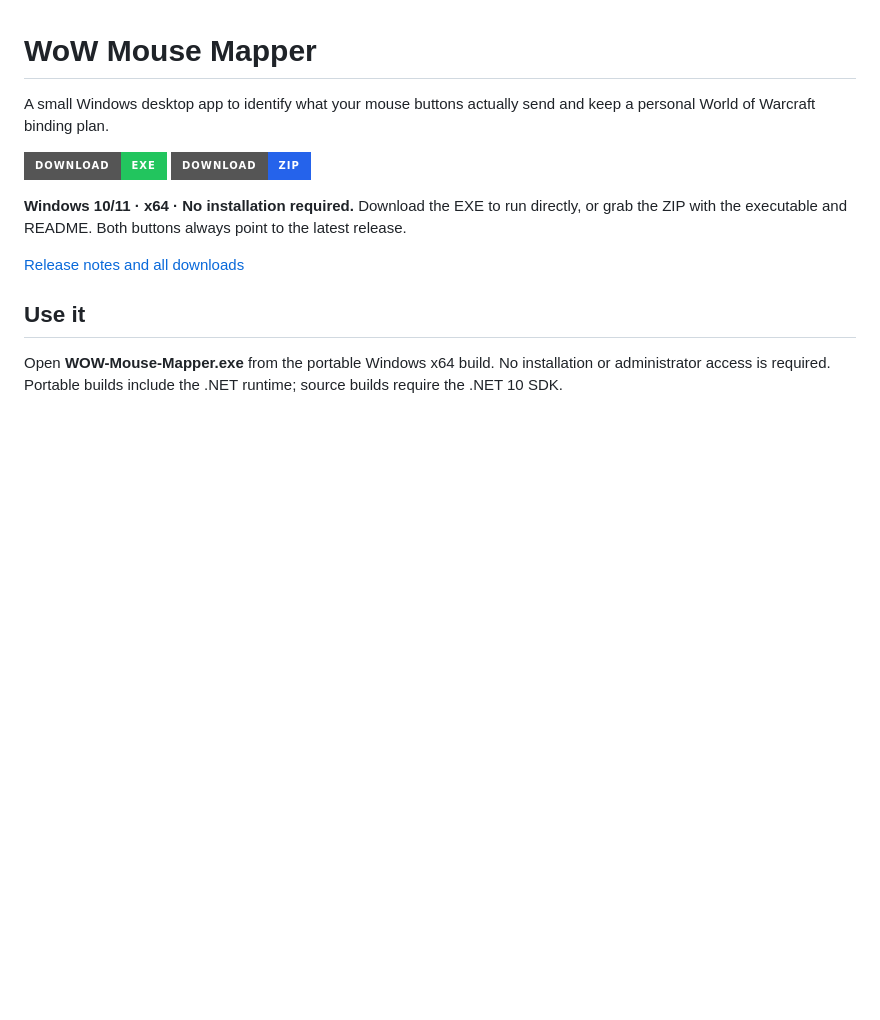
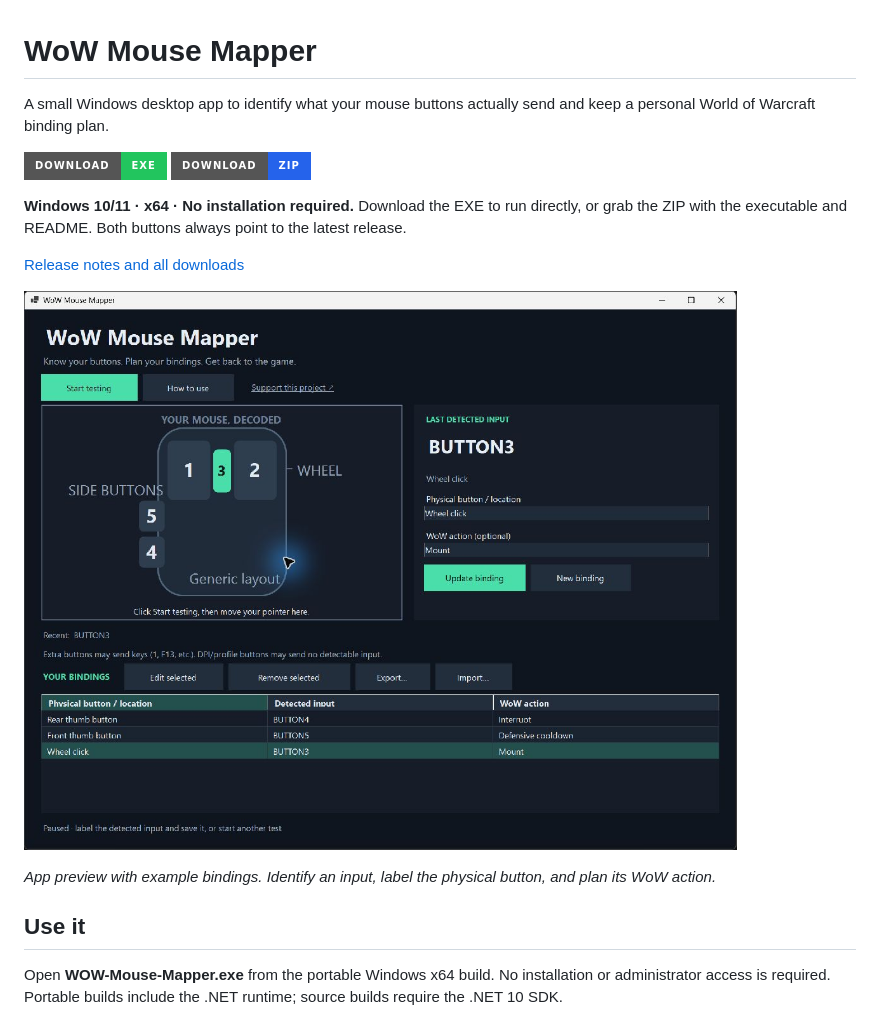
Before and after one commit to darklodus/WOW-Mouse-Mapper, a Markdown page: README.md, the part around the change. GitHub-like rendering; pictures changed too: docs/images/wow-mouse-mapper.jpg (added); badges without logos; blank space fills up the shorter version.

Commit message:
Add app screenshot beneath README download buttons

```diff
--- a/README.md
+++ b/README.md
@@ -8,6 +8,10 @@ A small Windows desktop app to identify what your mouse buttons actually send an
 **Windows 10/11 · x64 · No installation required.** Download the EXE to run directly, or grab the ZIP with the executable and README. Both buttons always point to the latest release.
 
 [Release notes and all downloads](https://github.com/darklodus/WOW-Mouse-Mapper/releases/latest)
+
+![WoW Mouse Mapper showing a detected wheel click, a highlighted mouse diagram, and three example WoW bindings](docs/images/wow-mouse-mapper.jpg)
+
+*App preview with example bindings. Identify an input, label the physical button, and plan its WoW action.*
 
 ## Use it
 
```
